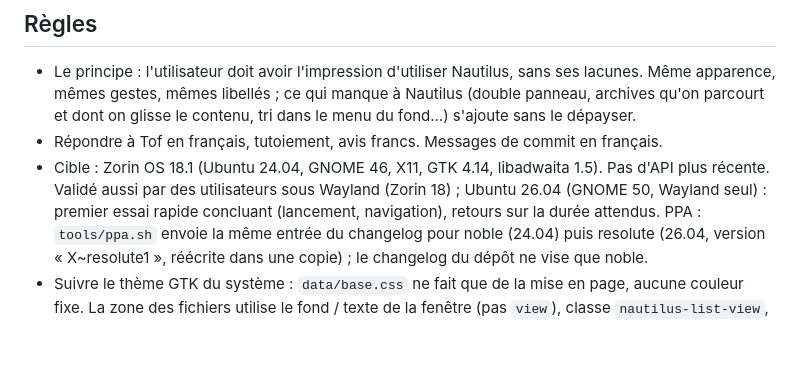
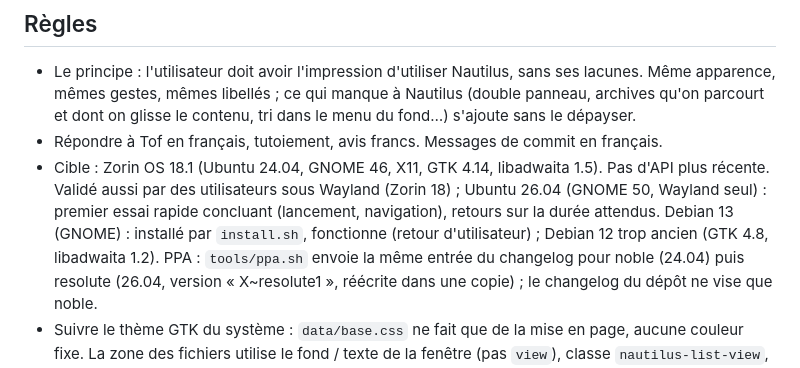
Before and after one commit to ToFpon/Odysseus, a Markdown page: CLAUDE.md, the part around the change. Drawn GitHub-style; blank space fills up the shorter version.

```diff
--- a/CLAUDE.md
+++ b/CLAUDE.md
@@ -12,6 +12,8 @@ Gestionnaire de fichiers GTK4 / libadwaita en Python, look Nautilus, intégrant
 - Cible : Zorin OS 18.1 (Ubuntu 24.04, GNOME 46, X11, GTK 4.14, libadwaita 1.5). Pas d'API plus récente.
   Validé aussi par des utilisateurs sous Wayland (Zorin 18) ; Ubuntu 26.04 (GNOME 50, Wayland seul) :
   premier essai rapide concluant (lancement, navigation), retours sur la durée attendus.
+  Debian 13 (GNOME) : installé par `install.sh`, fonctionne (retour d'utilisateur) ; Debian 12 trop ancien
+  (GTK 4.8, libadwaita 1.2).
   PPA : `tools/ppa.sh` envoie la même entrée du changelog pour noble (24.04) puis resolute (26.04,
   version « X~resolute1 », réécrite dans une copie) ; le changelog du dépôt ne vise que noble.
 - Suivre le thème GTK du système : `data/base.css` ne fait que de la mise en page, aucune couleur fixe.
```
Also changed, not shown: README.md (+2 -2 lines).
